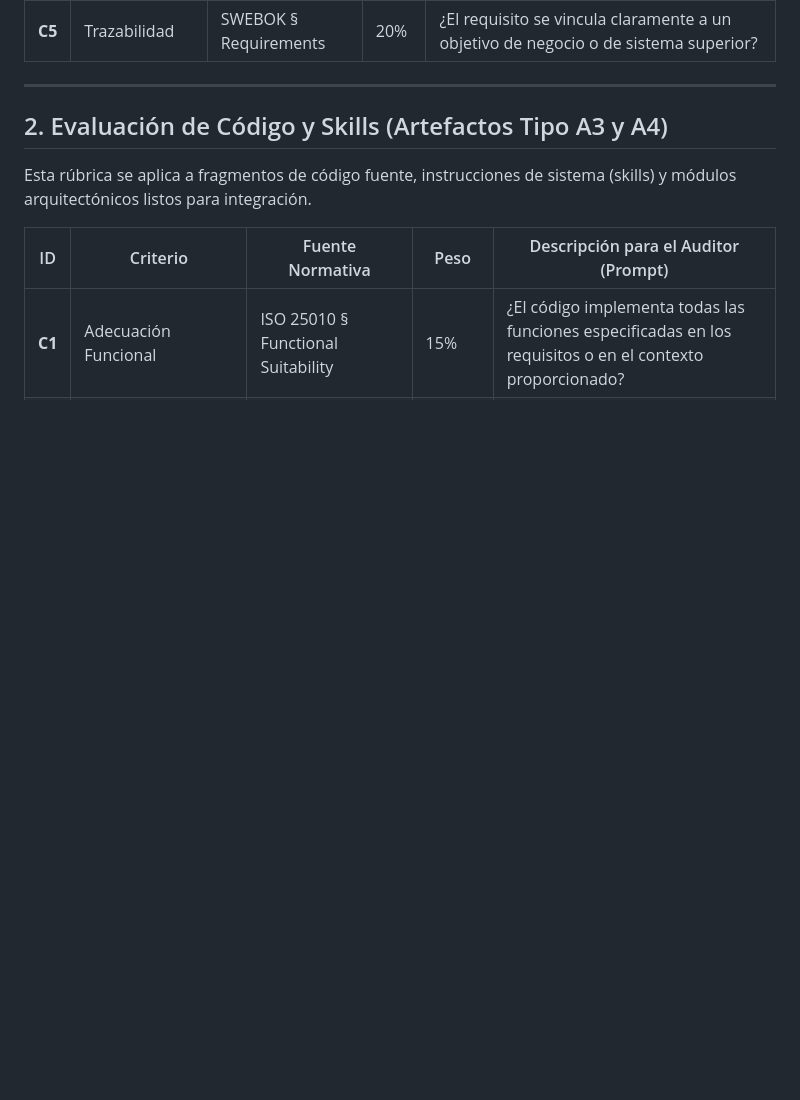
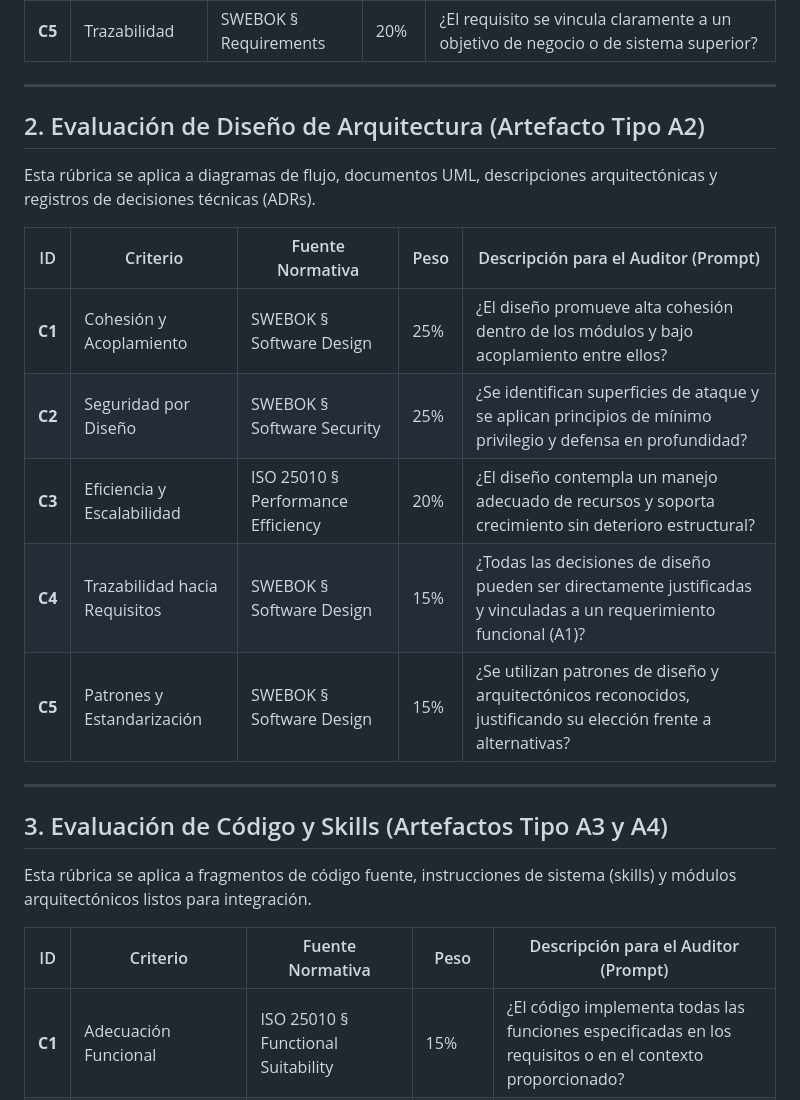
Before and after one commit to AXLAAF/Hakaton, a Markdown page: tasks/entregables_tarea_2/rubrica_evaluacion.md, the part around the change. GitHub-like rendering; blank space fills up the shorter version.

Commit message:
Add: Rúbrica de evaluación para Artefactos Tipo A2 (Diseño Arquitectónico)

```diff
--- a/tasks/entregables_tarea_2/rubrica_evaluacion.md
+++ b/tasks/entregables_tarea_2/rubrica_evaluacion.md
@@ -15,7 +15,20 @@ Esta rúbrica se aplica a especificaciones de software, historias de usuario, o
 
 ---
 
-## 2. Evaluación de Código y Skills (Artefactos Tipo A3 y A4)
+## 2. Evaluación de Diseño de Arquitectura (Artefacto Tipo A2)
+Esta rúbrica se aplica a diagramas de flujo, documentos UML, descripciones arquitectónicas y registros de decisiones técnicas (ADRs).
+
+| ID | Criterio | Fuente Normativa | Peso | Descripción para el Auditor (Prompt) |
+|----|----------|------------------|------|---------------------------------------|
+| **C1** | Cohesión y Acoplamiento | SWEBOK § Software Design | 25% | ¿El diseño promueve alta cohesión dentro de los módulos y bajo acoplamiento entre ellos? |
+| **C2** | Seguridad por Diseño | SWEBOK § Software Security | 25% | ¿Se identifican superficies de ataque y se aplican principios de mínimo privilegio y defensa en profundidad? |
+| **C3** | Eficiencia y Escalabilidad | ISO 25010 § Performance Efficiency | 20% | ¿El diseño contempla un manejo adecuado de recursos y soporta crecimiento sin deterioro estructural? |
+| **C4** | Trazabilidad hacia Requisitos | SWEBOK § Software Design | 15% | ¿Todas las decisiones de diseño pueden ser directamente justificadas y vinculadas a un requerimiento funcional (A1)? |
+| **C5** | Patrones y Estandarización | SWEBOK § Software Design | 15% | ¿Se utilizan patrones de diseño y arquitectónicos reconocidos, justificando su elección frente a alternativas? |
+
+---
+
+## 3. Evaluación de Código y Skills (Artefactos Tipo A3 y A4)
 Esta rúbrica se aplica a fragmentos de código fuente, instrucciones de sistema (skills) y módulos arquitectónicos listos para integración.
 
 | ID | Criterio | Fuente Normativa | Peso | Descripción para el Auditor (Prompt) |
```
